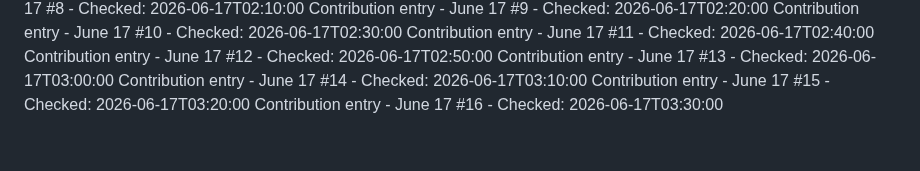
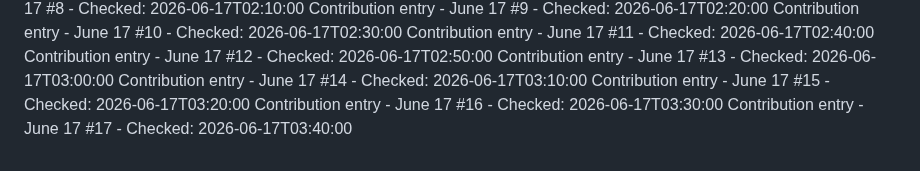
Before and after one commit to Hubrisdog/runwaymap, a Markdown page: CONTRIBUTIONS.md, the part around the change. Drawn GitHub-style.

```diff
--- a/CONTRIBUTIONS.md
+++ b/CONTRIBUTIONS.md
@@ -94,3 +94,4 @@ Contribution entry - June 17 #13 - Checked: 2026-06-17T03:00:00
 Contribution entry - June 17 #14 - Checked: 2026-06-17T03:10:00
 Contribution entry - June 17 #15 - Checked: 2026-06-17T03:20:00
 Contribution entry - June 17 #16 - Checked: 2026-06-17T03:30:00
+Contribution entry - June 17 #17 - Checked: 2026-06-17T03:40:00
```
